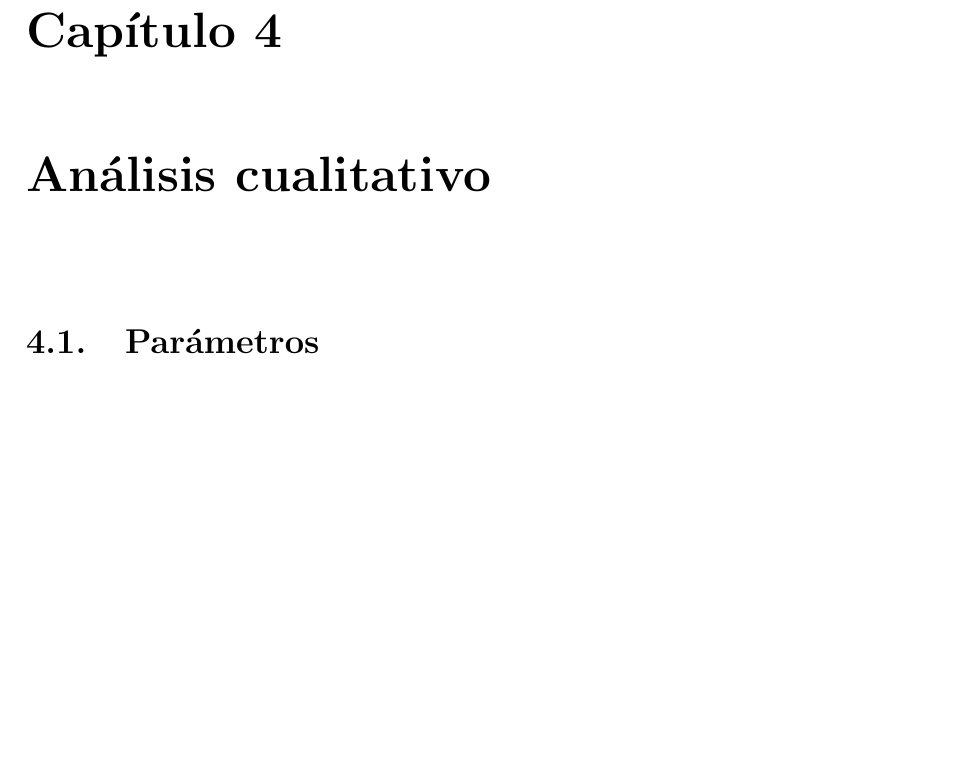
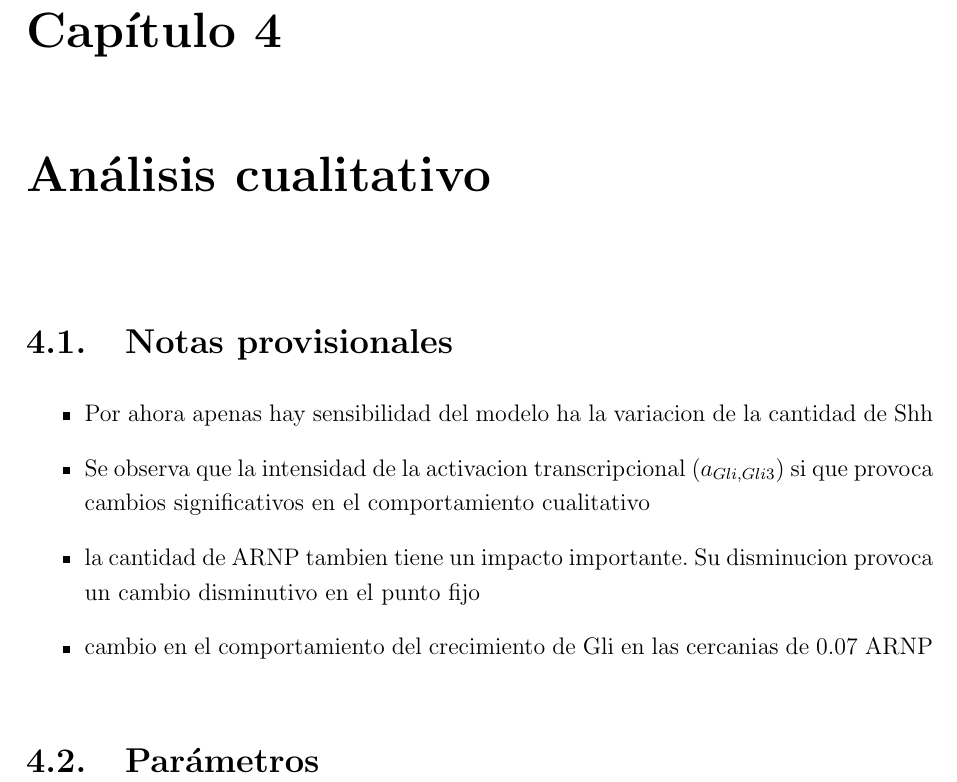
Before and after one commit to thebooort/shh-signal-model, a LaTeX thesis (thesis.tex, which reads simulation/simulation.tex): part of page 17 of 21, cut so that both start at the same text, the shorter picture padded with empty space. Compiled offline with pdfLaTeX.

Commit message:
changes in tex

```diff
--- a/simulation/simulation.tex
+++ b/simulation/simulation.tex
@@ -1,6 +1,17 @@
 \chapter{Análisis cualitativo}
 
 \label{ch:simulation}
+
+
+\section{Notas provisionales}
+\begin{itemize}
+	\item Por ahora apenas hay sensibilidad del modelo ha la variacion de la cantidad de Shh
+	\item Se observa que la intensidad de la activacion transcripcional ($a_{Gli,Gli3}$) si que provoca cambios significativos en el comportamiento cualitativo
+	\item la cantidad de ARNP tambien tiene un impacto importante. Su disminucion provoca un cambio disminutivo en el punto fijo
+	\item cambio en el comportamiento del crecimiento de Gli en las cercanias de 0.07 ARNP
+\end{itemize}
+
+
 
 \section{Parámetros}
 \begin{table}[h]
```
Also changed, not shown: thesis.pdf, 1 other file.
